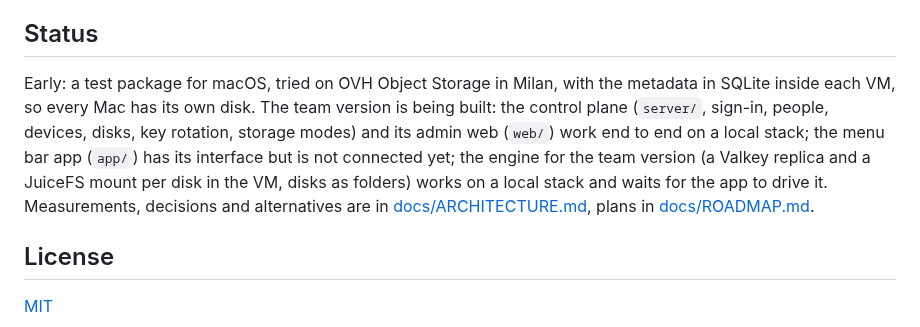
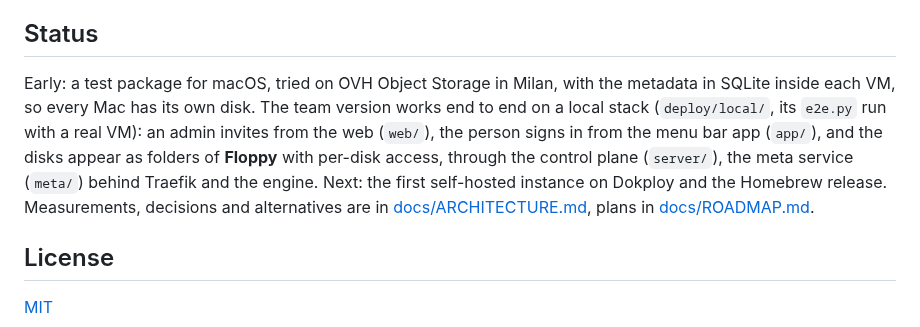
Before and after one commit to essedev/floppy, a Markdown page: README.md, the part around the change. Rendered like a GitHub page.

Commit message:
docs: the team version works end to end on the local stack
Co-Authored-By: Claude Opus 5.5 <noreply@anthropic.com>

```diff
--- a/README.md
+++ b/README.md
@@ -71,7 +71,7 @@ In the app, the server is `http://127.0.0.1:4583`. The disks' metadata (`<label>
 
 ## Status
 
-Early: a test package for macOS, tried on OVH Object Storage in Milan, with the metadata in SQLite inside each VM, so every Mac has its own disk. The team version is being built: the control plane (`server/`, sign-in, people, devices, disks, key rotation, storage modes) and its admin web (`web/`) work end to end on a local stack; the menu bar app (`app/`) has its interface but is not connected yet; the engine for the team version (a Valkey replica and a JuiceFS mount per disk in the VM, disks as folders) works on a local stack and waits for the app to drive it. Measurements, decisions and alternatives are in [docs/ARCHITECTURE.md](docs/ARCHITECTURE.md), plans in [docs/ROADMAP.md](docs/ROADMAP.md).
+Early: a test package for macOS, tried on OVH Object Storage in Milan, with the metadata in SQLite inside each VM, so every Mac has its own disk. The team version works end to end on a local stack (`deploy/local/`, its `e2e.py` run with a real VM): an admin invites from the web (`web/`), the person signs in from the menu bar app (`app/`), and the disks appear as folders of **Floppy** with per-disk access, through the control plane (`server/`), the meta service (`meta/`) behind Traefik and the engine. Next: the first self-hosted instance on Dokploy and the Homebrew release. Measurements, decisions and alternatives are in [docs/ARCHITECTURE.md](docs/ARCHITECTURE.md), plans in [docs/ROADMAP.md](docs/ROADMAP.md).
 
 ## License
 
```
Also changed, not shown: README.it.md (+1 -1 lines).
